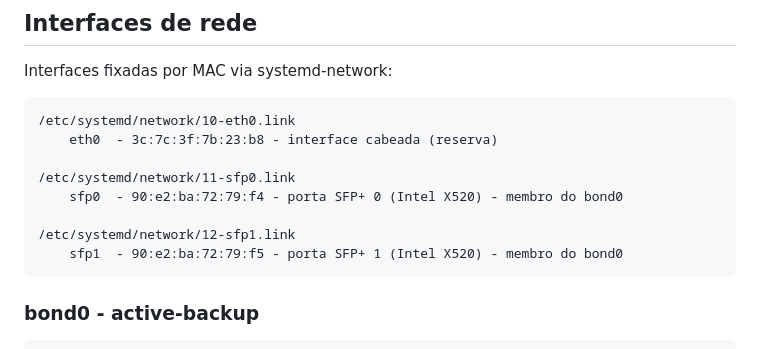
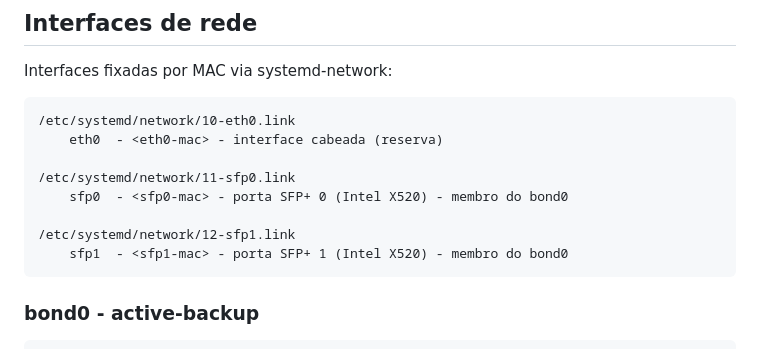
Before and after one commit to brener-fregulia/forge, a Markdown page: docs/06-configuracao.md, the part around the change. GitHub-like rendering.

Commit message:
docs: replace lab MAC addresses with placeholders

```diff
--- a/docs/06-configuracao.md
+++ b/docs/06-configuracao.md
@@ -16,13 +16,13 @@
 Interfaces fixadas por MAC via systemd-network:
 
     /etc/systemd/network/10-eth0.link
-        eth0  - 3c:7c:3f:7b:23:b8 - interface cabeada (reserva)
+        eth0  - <eth0-mac> - interface cabeada (reserva)
 
     /etc/systemd/network/11-sfp0.link
-        sfp0  - 90:e2:ba:72:79:f4 - porta SFP+ 0 (Intel X520) - membro do bond0
+        sfp0  - <sfp0-mac> - porta SFP+ 0 (Intel X520) - membro do bond0
 
     /etc/systemd/network/12-sfp1.link
-        sfp1  - 90:e2:ba:72:79:f5 - porta SFP+ 1 (Intel X520) - membro do bond0
+        sfp1  - <sfp1-mac> - porta SFP+ 1 (Intel X520) - membro do bond0
 
 ### bond0 - active-backup
 
```
